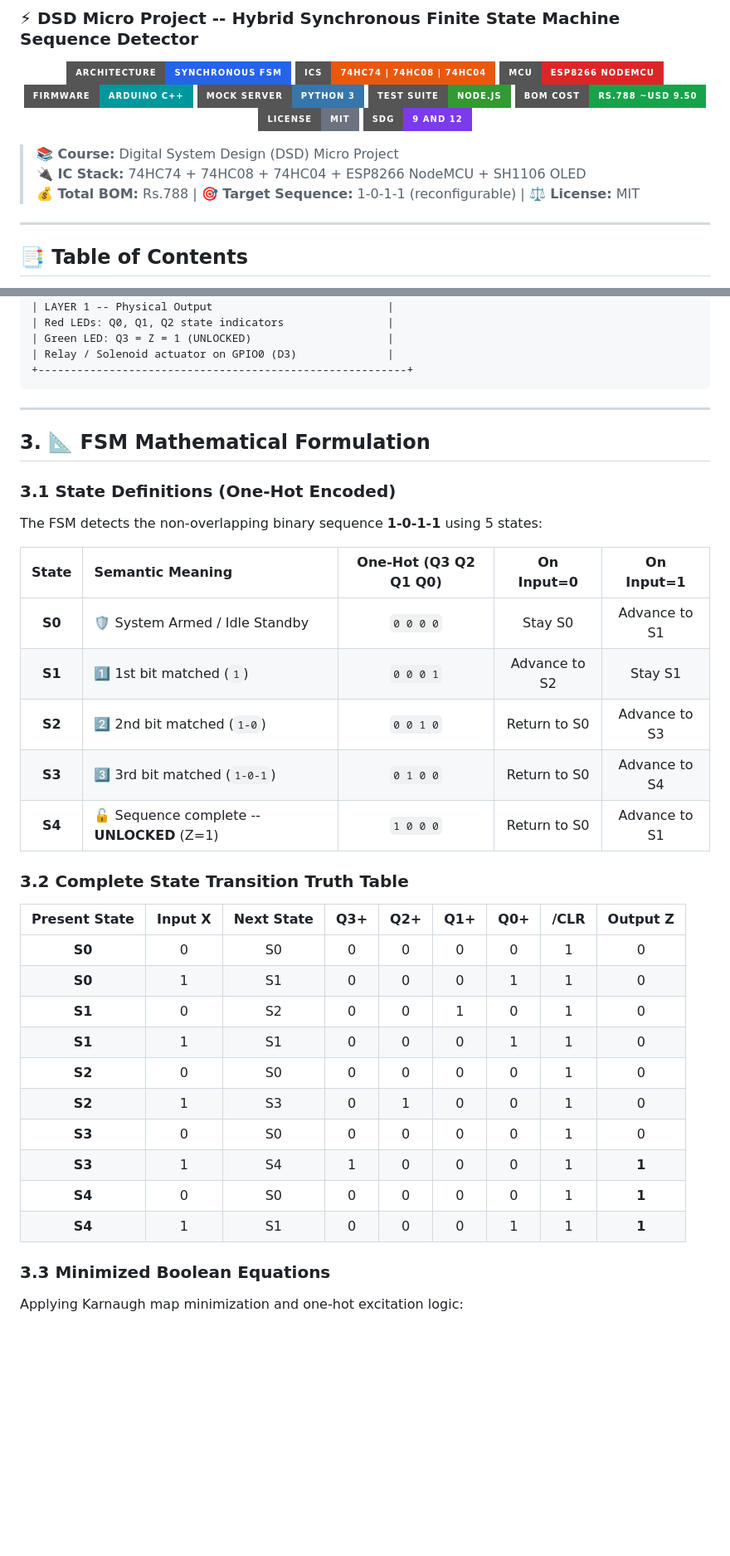
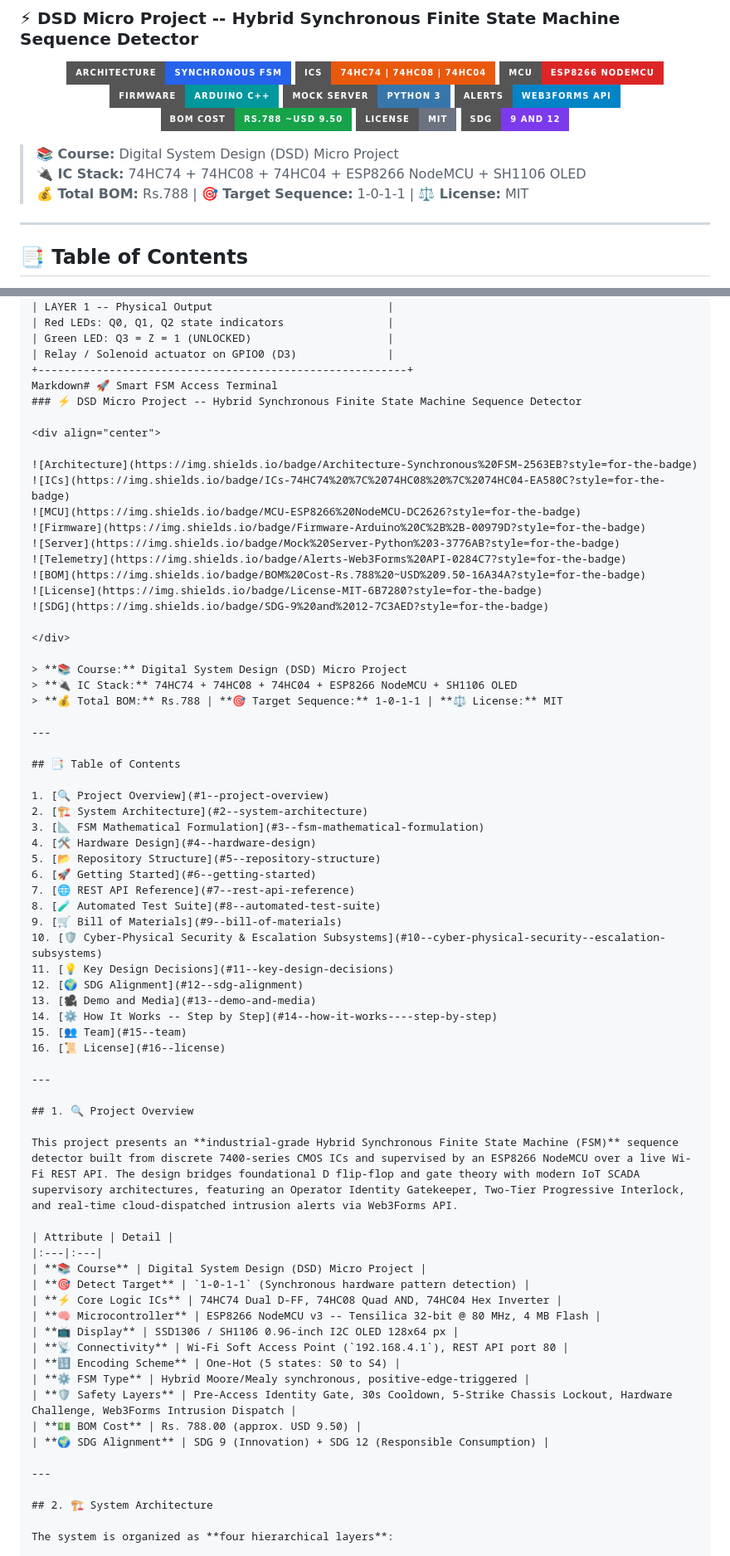
Before and after one commit to navadiadharmik05-hub/Smart-FSM-Access-Terminal, a Markdown page: README.md, 2 parts joined by grey strips. Shown at 83% size. GitHub-like rendering; badges without logos; blank space fills up the shorter version.

Commit message:
Update README badges and project description
Replaced 'Tests' badge with 'Telemetry' badge and updated project overview.

````diff
--- a/README.md
+++ b/README.md
@@ -8,7 +8,7 @@
 ![MCU](https://img.shields.io/badge/MCU-ESP8266%20NodeMCU-DC2626?style=for-the-badge)
 ![Firmware](https://img.shields.io/badge/Firmware-Arduino%20C%2B%2B-00979D?style=for-the-badge)
 ![Server](https://img.shields.io/badge/Mock%20Server-Python%203-3776AB?style=for-the-badge)
-![Tests](https://img.shields.io/badge/Test%20Suite-Node.js-339933?style=for-the-badge)
+![Telemetry](https://img.shields.io/badge/Alerts-Web3Forms%20API-0284C7?style=for-the-badge)
 ![BOM](https://img.shields.io/badge/BOM%20Cost-Rs.788%20~USD%209.50-16A34A?style=for-the-badge)
 ![License](https://img.shields.io/badge/License-MIT-6B7280?style=for-the-badge)
 ![SDG](https://img.shields.io/badge/SDG-9%20and%2012-7C3AED?style=for-the-badge)
@@ -17,7 +17,7 @@
 
 > **📚 Course:** Digital System Design (DSD) Micro Project
 > **🔌 IC Stack:** 74HC74 + 74HC08 + 74HC04 + ESP8266 NodeMCU + SH1106 OLED
-> **💰 Total BOM:** Rs.788 | **🎯 Target Sequence:** 1-0-1-1 (reconfigurable) | **⚖️ License:** MIT
+> **💰 Total BOM:** Rs.788 | **🎯 Target Sequence:** 1-0-1-1 | **⚖️ License:** MIT
 
 ---
 
@@ -103,41 +106,72 @@ The system is organized as **four hierarchical layers**:
 | Green LED: Q3 = Z = 1 (UNLOCKED)                     |
 | Relay / Solenoid actuator on GPIO0 (D3)              |
 +---------------------------------------------------------+
-```
+Markdown# 🚀 Smart FSM Access Terminal
+### ⚡ DSD Micro Project -- Hybrid Synchronous Finite State Machine Sequence Detector
+
+<div align="center">
+
+![Architecture](https://img.shields.io/badge/Architecture-Synchronous%20FSM-2563EB?style=for-the-badge)
+![ICs](https://img.shields.io/badge/ICs-74HC74%20%7C%2074HC08%20%7C%2074HC04-EA580C?style=for-the-badge)
+![MCU](https://img.shields.io/badge/MCU-ESP8266%20NodeMCU-DC2626?style=for-the-badge)
+![Firmware](https://img.shields.io/badge/Firmware-Arduino%20C%2B%2B-00979D?style=for-the-badge)
+![Server](https://img.shields.io/badge/Mock%20Server-Python%203-3776AB?style=for-the-badge)
+![Telemetry](https://img.shields.io/badge/Alerts-Web3Forms%20API-0284C7?style=for-the-badge)
+![BOM](https://img.shields.io/badge/BOM%20Cost-Rs.788%20~USD%209.50-16A34A?style=for-the-badge)
+![License](https://img.shields.io/badge/License-MIT-6B7280?style=for-the-badge)
+![SDG](https://img.shields.io/badge/SDG-9%20and%2012-7C3AED?style=for-the-badge)
+
+</div>
+
+> **📚 Course:** Digital System Design (DSD) Micro Project
+> **🔌 IC Stack:** 74HC74 + 74HC08 + 74HC04 + ESP8266 NodeMCU + SH1106 OLED
+> **💰 Total BOM:** Rs.788 | **🎯 Target Sequence:** 1-0-1-1 | **⚖️ License:** MIT
 
 ---
 
-## 3. 📐 FSM Mathematical Formulation
+## 📑 Table of Contents
 
-### 3.1 State Definitions (One-Hot Encoded)
+1. [🔍 Project Overview](#1--project-overview)
+2. [🏗️ System Architecture](#2-️-system-architecture)
+3. [📐 FSM Mathematical Formulation](#3--fsm-mathematical-formulation)
+4. [🛠️ Hardware Design](#4-️-hardware-design)
+5. [📂 Repository Structure](#5--repository-structure)
+6. [🚀 Getting Started](#6--getting-started)
+7. [🌐 REST API Reference](#7--rest-api-reference)
+8. [🧪 Automated Test Suite](#8--automated-test-suite)
+9. [🛒 Bill of Materials](#9--bill-of-materials)
+10. [🛡️ Cyber-Physical Security & Escalation Subsystems](#10-️-cyber-physical-security--escalation-subsystems)
+11. [💡 Key Design Decisions](#11--key-design-decisions)
+12. [🌍 SDG Alignment](#12--sdg-alignment)
+13. [🎥 Demo and Media](#13--demo-and-media)
+14. [⚙️ How It Works -- Step by Step](#14-️-how-it-works----step-by-step)
+15. [👥 Team](#15--team)
+16. [📜 License](#16--license)
 
-The FSM detects the non-overlapping binary sequence **1-0-1-1** using 5 states:
+---
 
-| State | Semantic Meaning | One-Hot (Q3 Q2 Q1 Q0) | On Input=0 | On Input=1 |
-|:---:|:---|:---:|:---:|:---:|
-| **S0** | 🛡️ System Armed / Idle Standby | `0 0 0 0` | Stay S0 | Advance to S1 |
-| **S1** | 1️⃣ 1st bit matched (`1`) | `0 0 0 1` | Advance to S2 | Stay S1 |
-| **S2** | 2️⃣ 2nd bit matched (`1-0`) | `0 0 1 0` | Return to S0 | Advance to S3 |
-| **S3** | 3️⃣ 3rd bit matched (`1-0-1`) | `0 1 0 0` | Return to S0 | Advance to S4 |
-| **S4** | 🔓 Sequence complete -- **UNLOCKED** (Z=1) | `1 0 0 0` | Return to S0 | Advance to S1 |
+## 1. 🔍 Project Overview
 
-### 3.2 Complete State Transition Truth Table
+This project presents an **industrial-grade Hybrid Synchronous Finite State Machine (FSM)** sequence detector built from discrete 7400-series CMOS ICs and supervised by an ESP8266 NodeMCU over a live Wi-Fi REST API. The design bridges foundational D flip-flop and gate theory with modern IoT SCADA supervisory architectures, featuring an Operator Identity Gatekeeper, Two-Tier Progressive Interlock, and real-time cloud-dispatched intrusion alerts via Web3Forms API.
 
-| Present State | Input X | Next State | Q3+ | Q2+ | Q1+ | Q0+ | /CLR | Output Z |
-|:---:|:---:|:---:|:---:|:---:|:---:|:---:|:---:|:---:|
-| **S0** | 0 | S0 | 0 | 0 | 0 | 0 | 1 | 0 |
-| **S0** | 1 | S1 | 0 | 0 | 0 | 1 | 1 | 0 |
-| **S1** | 0 | S2 | 0 | 0 | 1 | 0 | 1 | 0 |
-| **S1** | 1 | S1 | 0 | 0 | 0 | 1 | 1 | 0 |
-| **S2** | 0 | S0 | 0 | 0 | 0 | 0 | 1 | 0 |
-| **S2** | 1 | S3 | 0 | 1 | 0 | 0 | 1 | 0 |
-| **S3** | 0 | S0 | 0 | 0 | 0 | 0 | 1 | 0 |
-| **S3** | 1 | S4 | 1 | 0 | 0 | 0 | 1 | **1** |
-| **S4** | 0 | S0 | 0 | 0 | 0 | 0 | 1 | **1** |
-| **S4** | 1 | S1 | 0 | 0 | 0 | 1 | 1 | **1** |
+| Attribute | Detail |
+|:---|:---|
+| **📚 Course** | Digital System Design (DSD) Micro Project |
+| **🎯 Detect Target** | `1-0-1-1` (Synchronous hardware pattern detection) |
+| **⚡ Core Logic ICs** | 74HC74 Dual D-FF, 74HC08 Quad AND, 74HC04 Hex Inverter |
+| **🧠 Microcontroller** | ESP8266 NodeMCU v3 -- Tensilica 32-bit @ 80 MHz, 4 MB Flash |
+| **📺 Display** | SSD1306 / SH1106 0.96-inch I2C OLED 128x64 px |
+| **📡 Connectivity** | Wi-Fi Soft Access Point (`192.168.4.1`), REST API port 80 |
+| **🔢 Encoding Scheme** | One-Hot (5 states: S0 to S4) |
+| **⚙️ FSM Type** | Hybrid Moore/Mealy synchronous, positive-edge-triggered |
+| **🛡️ Safety Layers** | Pre-Access Identity Gate, 30s Cooldown, 5-Strike Chassis Lockout, Hardware Challenge, Web3Forms Intrusion Dispatch |
+| **💵 BOM Cost** | Rs. 788.00 (approx. USD 9.50) |
+| **🌍 SDG Alignment** | SDG 9 (Innovation) + SDG 12 (Responsible Consumption) |
 
-### 3.3 Minimized Boolean Equations
+---
 
-Applying Karnaugh map minimization and one-hot excitation logic:
+## 2. 🏗️ System Architecture
+
+The system is organized as **four hierarchical layers**:
 
 ```text
````
Also changed, not shown: other parts of README.md (+100 -344 lines).
